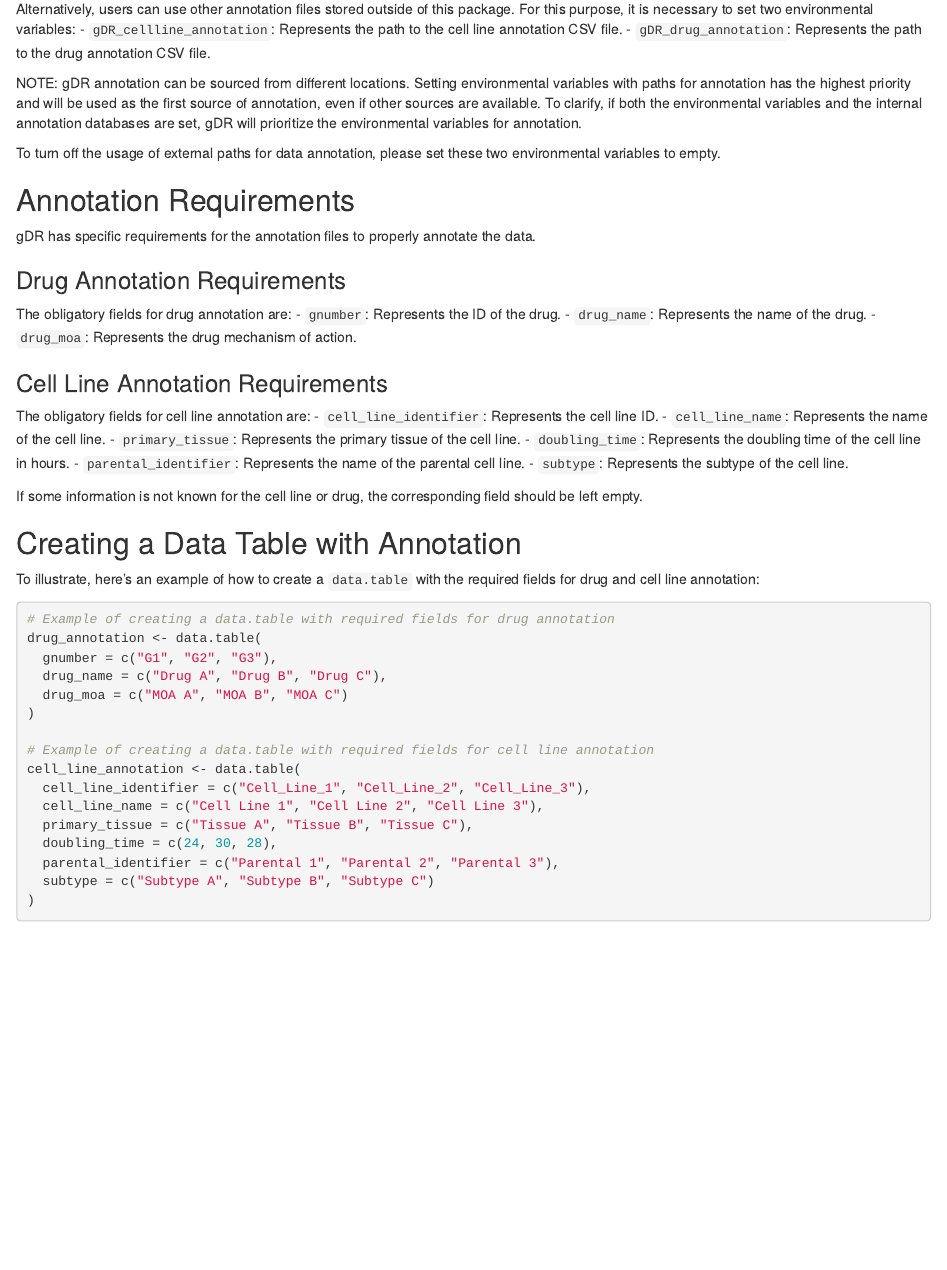
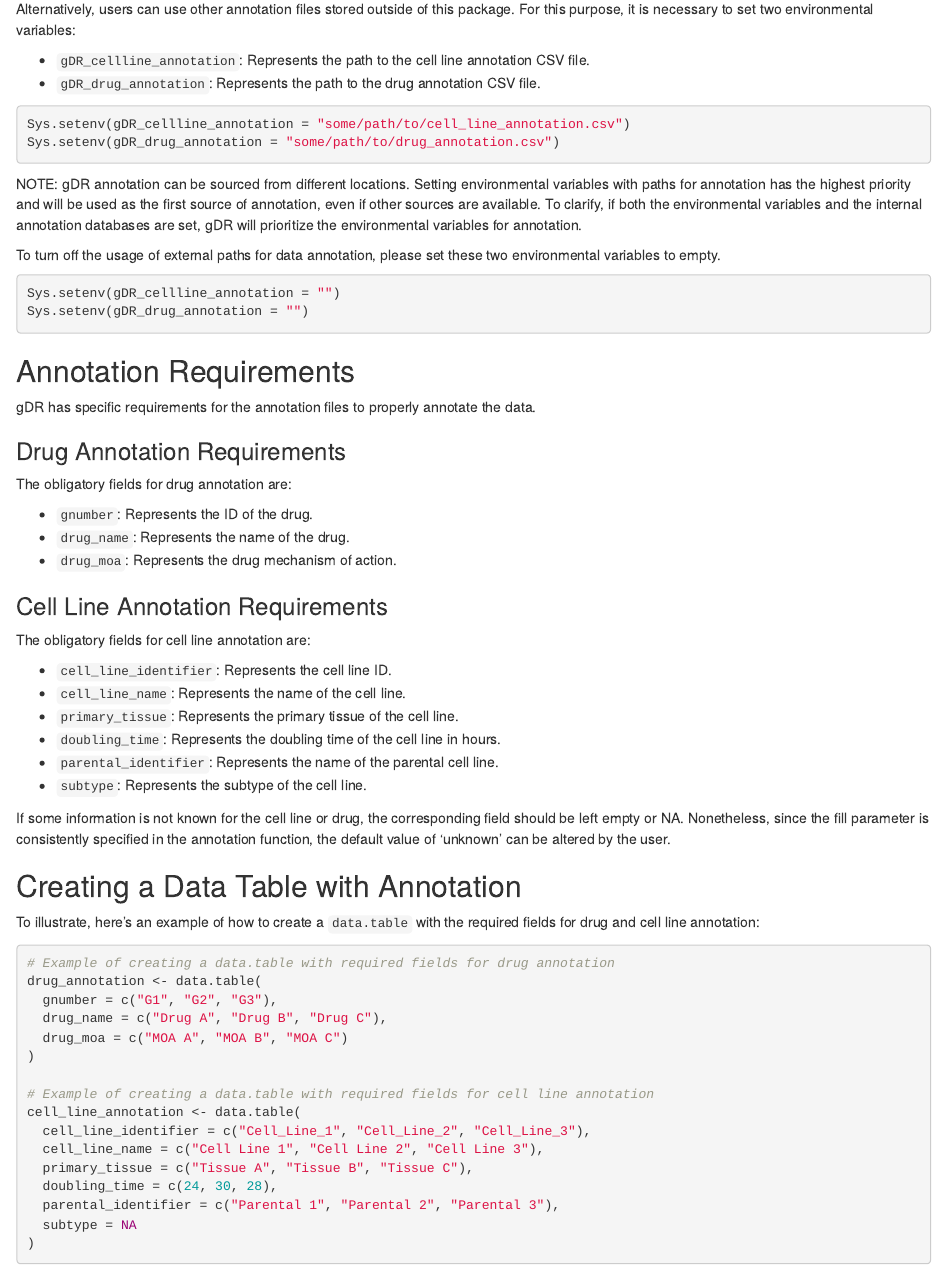
Before and after one commit to gdrplatform/gDRcore, an R Markdown document (vignettes/gDR-annotation.Rmd): the page in a window 1100 px wide, from 550 px down before the commit and from 580 px down after it, so that both start at the same text. Rendered offline with R 4.5, knitr and Pandoc, with nearby package versions; drawn as R Markdown's standard HTML page in place of the format the file asks for.

Commit message:
doc: udpate as per review

````diff
--- a/vignettes/gDR-annotation.Rmd
+++ b/vignettes/gDR-annotation.Rmd
@@ -25,18 +25,32 @@ gDR uses two sources of annotation: drug annotation and cell line annotation. Th
 
 ### Annotation File Locations
 Both drug and cell line annotation files are stored in `gDRtestData/inst/annotation_data`. There are two files:
+
 - `cell_lines.csv`
 - `drugs.csv`
 
 Users can edit these files to add their own annotations. After updating, it is required to reinstall `gDRtestData` to use the new annotations.
 
 Alternatively, users can use other annotation files stored outside of this package. For this purpose, it is necessary to set two environmental variables:
+
 - `gDR_cellline_annotation`: Represents the path to the cell line annotation CSV file.
 - `gDR_drug_annotation`: Represents the path to the drug annotation CSV file.
+
+```{r, eval=FALSE}
+Sys.setenv(gDR_cellline_annotation = "some/path/to/cell_line_annotation.csv")
+Sys.setenv(gDR_drug_annotation = "some/path/to/drug_annotation.csv")
+```
+
 
 NOTE: gDR annotation can be sourced from different locations. Setting environmental variables with paths for annotation has the highest priority and will be used as the first source of annotation, even if other sources are available. To clarify, if both the environmental variables and the internal annotation databases are set, gDR will prioritize the environmental variables for annotation.
 
 To turn off the usage of external paths for data annotation, please set these two environmental variables to empty.
+
+```{r, eval=FALSE}
+Sys.setenv(gDR_cellline_annotation = "")
+Sys.setenv(gDR_drug_annotation = "")
+```
+
 
 
 ## Annotation Requirements
@@ -57,7 +73,7 @@ The obligatory fields for cell line annotation are:
 - `parental_identifier`: Represents the name of the parental cell line.
 - `subtype`: Represents the subtype of the cell line.
 
-If some information is not known for the cell line or drug, the corresponding field should be left empty.
+If some information is not known for the cell line or drug, the corresponding field should be left empty or NA. Nonetheless, since the fill parameter is consistently specified in the annotation function, the default value of 'unknown' can be altered by the user.
 
 ## Creating a Data Table with Annotation
 To illustrate, here's an example of how to create a `data.table` with the required fields for drug and cell line annotation:
@@ -77,7 +93,7 @@ cell_line_annotation <- data.table(
   primary_tissue = c("Tissue A", "Tissue B", "Tissue C"),
   doubling_time = c(24, 30, 28),
   parental_identifier = c("Parental 1", "Parental 2", "Parental 3"),
-  subtype = c("Subtype A", "Subtype B", "Subtype C")
+  subtype = NA
 )
 ```
 
````
Also changed, not shown: vignettes/gDR-annotation.Rmd (2 more changed lines).
